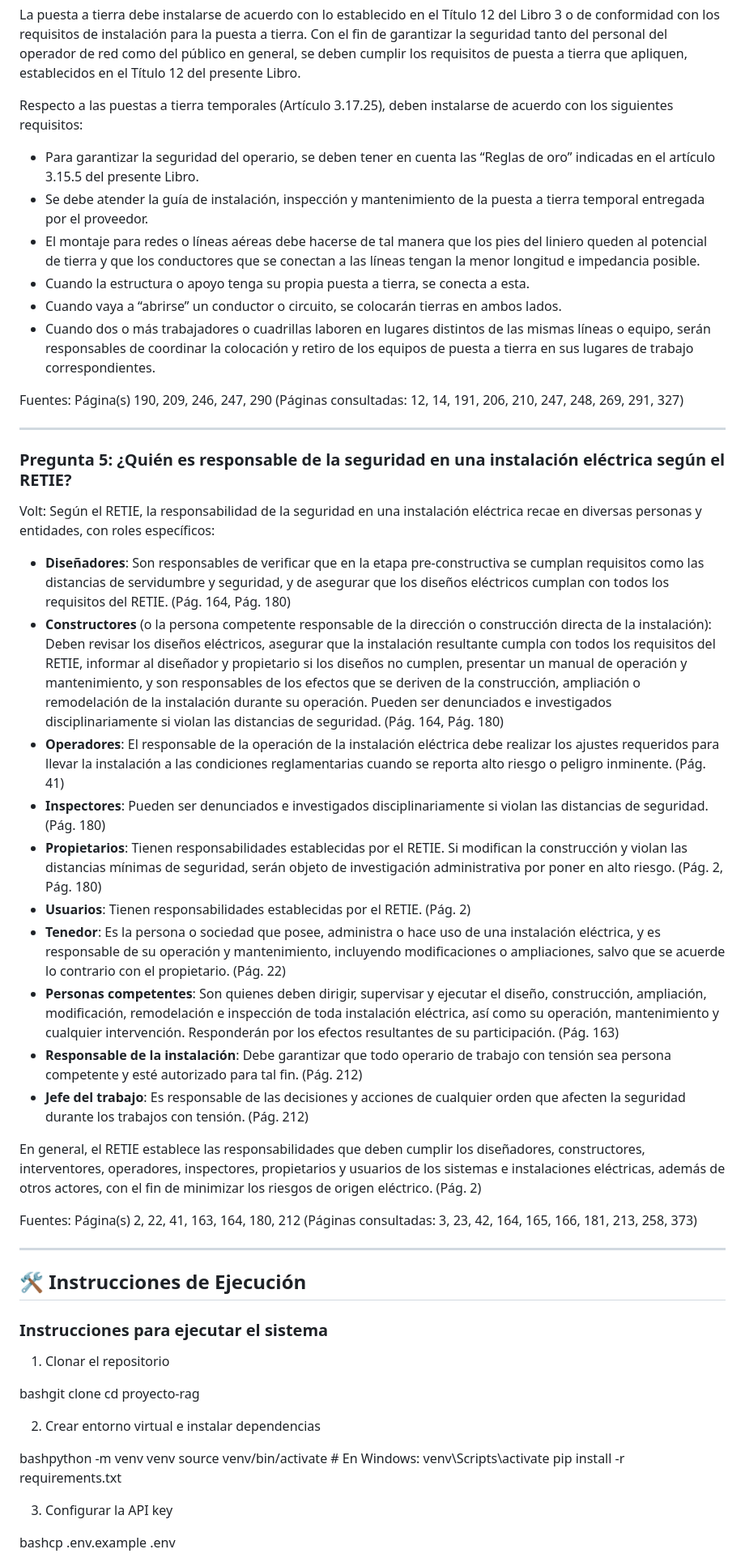
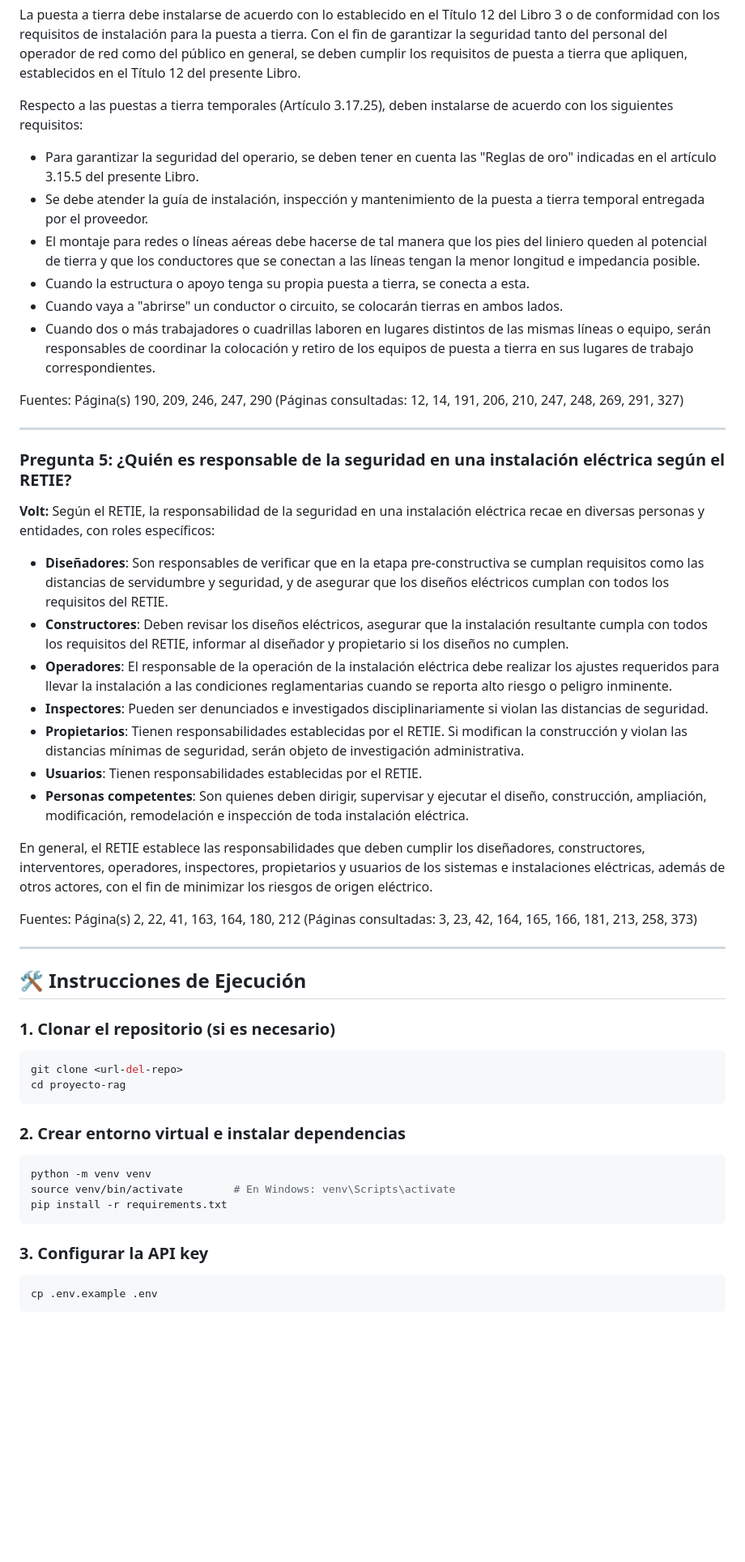
Before and after one commit to jhonrodriguez1027/PROYECTO-RAG, a Markdown page: README.md, the part around one of its changes. Shown at 81% size. GitHub-like rendering; blank space fills up the shorter version.

````diff
--- a/README.md
+++ b/README.md
@@ -84,11 +142,11 @@ El requisito de puesta a tierra para instalaciones eléctricas cubre el sistema
 La puesta a tierra debe instalarse de acuerdo con lo establecido en el Título 12 del Libro 3 o de conformidad con los requisitos de instalación para la puesta a tierra. Con el fin de garantizar la seguridad tanto del personal del operador de red como del público en general, se deben cumplir los requisitos de puesta a tierra que apliquen, establecidos en el Título 12 del presente Libro.
 
 Respecto a las puestas a tierra temporales (Artículo 3.17.25), deben instalarse de acuerdo con los siguientes requisitos:
-*   Para garantizar la seguridad del operario, se deben tener en cuenta las “Reglas de oro” indicadas en el artículo 3.15.5 del presente Libro.
+*   Para garantizar la seguridad del operario, se deben tener en cuenta las "Reglas de oro" indicadas en el artículo 3.15.5 del presente Libro.
 *   Se debe atender la guía de instalación, inspección y mantenimiento de la puesta a tierra temporal entregada por el proveedor.
 *   El montaje para redes o líneas aéreas debe hacerse de tal manera que los pies del liniero queden al potencial de tierra y que los conductores que se conectan a las líneas tengan la menor longitud e impedancia posible.
 *   Cuando la estructura o apoyo tenga su propia puesta a tierra, se conecta a esta.
-*   Cuando vaya a “abrirse” un conductor o circuito, se colocarán tierras en ambos lados.
+*   Cuando vaya a "abrirse" un conductor o circuito, se colocarán tierras en ambos lados.
 *   Cuando dos o más trabajadores o cuadrillas laboren en lugares distintos de las mismas líneas o equipo, serán responsables de coordinar la colocación y retiro de los equipos de puesta a tierra en sus lugares de trabajo correspondientes.
 
 Fuentes: Página(s) 190, 209, 246, 247, 290
@@ -98,20 +156,17 @@ Fuentes: Página(s) 190, 209, 246, 247, 290
 
 ### Pregunta 5: ¿Quién es responsable de la seguridad en una instalación eléctrica según el RETIE?
 
-Volt: Según el RETIE, la responsabilidad de la seguridad en una instalación eléctrica recae en diversas personas y entidades, con roles específicos:
+**Volt:** Según el RETIE, la responsabilidad de la seguridad en una instalación eléctrica recae en diversas personas y entidades, con roles específicos:
 
-*   **Diseñadores**: Son responsables de verificar que en la etapa pre-constructiva se cumplan requisitos como las distancias de servidumbre y seguridad, y de asegurar que los diseños eléctricos cumplan con todos los requisitos del RETIE. (Pág. 164, Pág. 180)
-*   **Constructores** (o la persona competente responsable de la dirección o construcción directa de la instalación): Deben revisar los diseños eléctricos, asegurar que la instalación resultante cumpla con todos los requisitos del RETIE, informar al diseñador y propietario si los diseños no cumplen, presentar un manual de operación y mantenimiento, y son responsables de los efectos que se deriven de la construcción, ampliación o remodelación de la instalación durante su operación. Pueden ser denunciados e investigados disciplinariamente si violan las distancias de seguridad. (Pág. 164, Pág. 180)
-*   **Operadores**: El responsable de la operación de la instalación eléctrica debe realizar los ajustes requeridos para llevar la instalación a las condiciones reglamentarias cuando se reporta alto riesgo o peligro inminente. (Pág. 41)
-*   **Inspectores**: Pueden ser denunciados e investigados disciplinariamente si violan las distancias de seguridad. (Pág. 180)
-*   **Propietarios**: Tienen responsabilidades establecidas por el RETIE. Si modifican la construcción y violan las distancias mínimas de seguridad, serán objeto de investigación administrativa por poner en alto riesgo. (Pág. 2, Pág. 180)
-*   **Usuarios**: Tienen responsabilidades establecidas por el RETIE. (Pág. 2)
-*   **Tenedor**: Es la persona o sociedad que posee, administra o hace uso de una instalación eléctrica, y es responsable de su operación y mantenimiento, incluyendo modificaciones o ampliaciones, salvo que se acuerde lo contrario con el propietario. (Pág. 22)
-*   **Personas competentes**: Son quienes deben dirigir, supervisar y ejecutar el diseño, construcción, ampliación, modificación, remodelación e inspección de toda instalación eléctrica, así como su operación, mantenimiento y cualquier intervención. Responderán por los efectos resultantes de su participación. (Pág. 163)
-*   **Responsable de la instalación**: Debe garantizar que todo operario de trabajo con tensión sea persona competente y esté autorizado para tal fin. (Pág. 212)
-*   **Jefe del trabajo**: Es responsable de las decisiones y acciones de cualquier orden que afecten la seguridad durante los trabajos con tensión. (Pág. 212)
+*   **Diseñadores**: Son responsables de verificar que en la etapa pre-constructiva se cumplan requisitos como las distancias de servidumbre y seguridad, y de asegurar que los diseños eléctricos cumplan con todos los requisitos del RETIE.
+*   **Constructores**: Deben revisar los diseños eléctricos, asegurar que la instalación resultante cumpla con todos los requisitos del RETIE, informar al diseñador y propietario si los diseños no cumplen.
+*   **Operadores**: El responsable de la operación de la instalación eléctrica debe realizar los ajustes requeridos para llevar la instalación a las condiciones reglamentarias cuando se reporta alto riesgo o peligro inminente.
+*   **Inspectores**: Pueden ser denunciados e investigados disciplinariamente si violan las distancias de seguridad.
+*   **Propietarios**: Tienen responsabilidades establecidas por el RETIE. Si modifican la construcción y violan las distancias mínimas de seguridad, serán objeto de investigación administrativa.
+*   **Usuarios**: Tienen responsabilidades establecidas por el RETIE.
+*   **Personas competentes**: Son quienes deben dirigir, supervisar y ejecutar el diseño, construcción, ampliación, modificación, remodelación e inspección de toda instalación eléctrica.
 
-En general, el RETIE establece las responsabilidades que deben cumplir los diseñadores, constructores, interventores, operadores, inspectores, propietarios y usuarios de los sistemas e instalaciones eléctricas, además de otros actores, con el fin de minimizar los riesgos de origen eléctrico. (Pág. 2)
+En general, el RETIE establece las responsabilidades que deben cumplir los diseñadores, constructores, interventores, operadores, inspectores, propietarios y usuarios de los sistemas e instalaciones eléctricas, además de otros actores, con el fin de minimizar los riesgos de origen eléctrico.
 
 Fuentes: Página(s) 2, 22, 41, 163, 164, 180, 212
 (Páginas consultadas: 3, 23, 42, 164, 165, 166, 181, 213, 258, 373)
@@ -120,20 +175,24 @@ Fuentes: Página(s) 2, 22, 41, 163, 164, 180, 212
 
 ## 🛠️ Instrucciones de Ejecución
 
-### Instrucciones para ejecutar el sistema
+### 1. Clonar el repositorio (si es necesario)
 
-1. Clonar el repositorio
+```bash
+git clone <url-del-repo>
+cd proyecto-rag
+```
 
-bashgit clone <url-del-repo>
-cd proyecto-rag
+### 2. Crear entorno virtual e instalar dependencias
 
-2. Crear entorno virtual e instalar dependencias
-
-bashpython -m venv venv
+```bash
+python -m venv venv
 source venv/bin/activate        # En Windows: venv\Scripts\activate
 pip install -r requirements.txt
+```
 
-3. Configurar la API key
+### 3. Configurar la API key
 
-bashcp .env.example .env
+```bash
+cp .env.example .env
+```
 
````
Also changed, not shown: other parts of README.md (+92 -14 lines).
